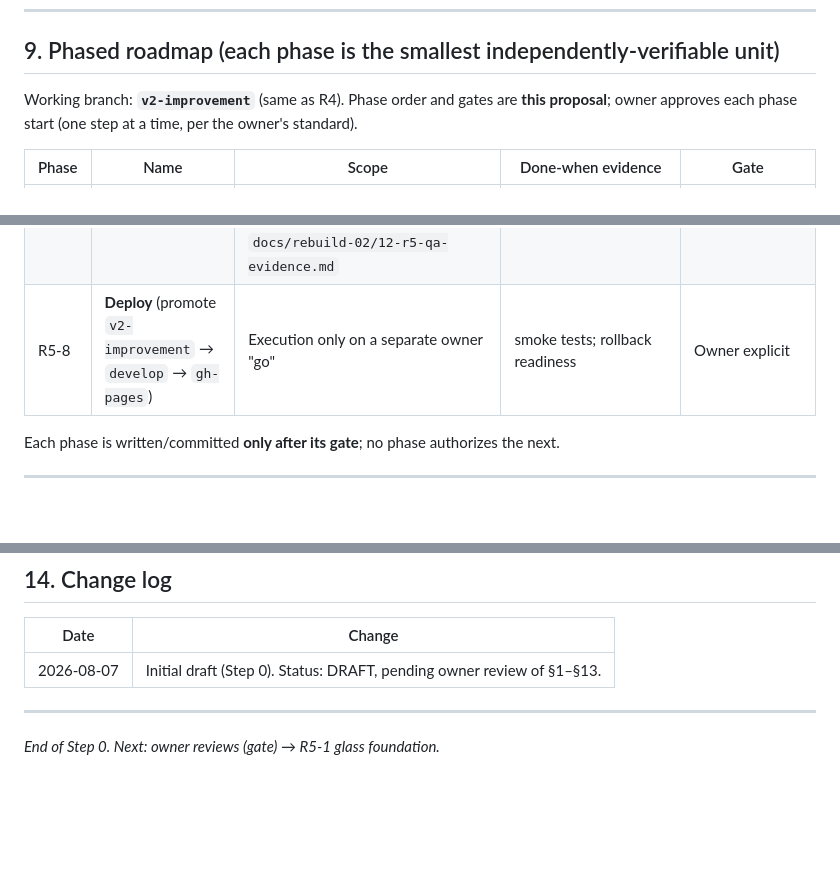
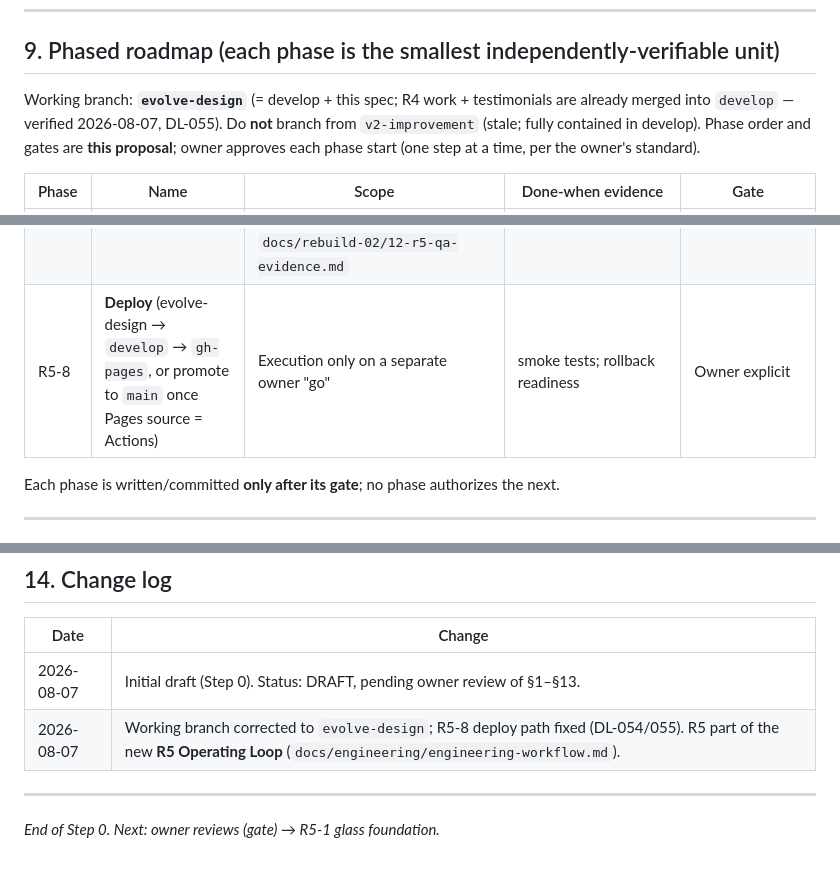
Before and after one commit to Kashif-Rezwi/Kashif-Rezwi.github.io, a Markdown page: docs/rebuild-02/11-r5-glassmorphism-design.md, 3 parts joined by grey strips. Rendered like a GitHub page; blank space fills up the shorter version.

Commit message:
docs(rebuild): update R4 plan status notes and refine R5 glassmorphism design spec

```diff
--- a/docs/rebuild-02/11-r5-glassmorphism-design.md
+++ b/docs/rebuild-02/11-r5-glassmorphism-design.md
@@ -240,7 +240,7 @@ Constraint: **no JS islands added** — everything stays server-rendered + exist
 
 ## 9. Phased roadmap (each phase is the smallest independently-verifiable unit)
 
-Working branch: **`v2-improvement`** (same as R4). Phase order and gates are **this proposal**; owner approves each phase start (one step at a time, per the owner's standard).
+Working branch: **`evolve-design`** (= develop + this spec; R4 work + testimonials are already merged into `develop` — verified 2026-08-07, DL-055). Do **not** branch from `v2-improvement` (stale; fully contained in develop). Phase order and gates are **this proposal**; owner approves each phase start (one step at a time, per the owner's standard).
 
 | Phase | Name | Scope | Done-when evidence | Gate |
 |---|---|---|---|---|
@@ -252,7 +252,7 @@ Working branch: **`v2-improvement`** (same as R4). Phase order and gates are **t
 | R5-5 | **Case-study + inner pages** | Sidebar glass, case-cover frame, page-hero glass band, mobile drawer glass | All 3 studies; both themes | Owner "go" |
 | R5-6 | **Architecture cleanup** | `SectionHeader`, `GlassPanel`, split style blocks, delete dead code, unify durations, extend `check-contrast` for glass tokens | `npm run build` passes; diff is refactor-only (no visual change) | Owner "go" |
 | R5-7 | **Full QA report** | Re-run the R3-F matrix **with** glass: both themes, back-of-glass, reduced motion/transparency, no-JS, Lighthouse, axe, overflow, links, contrast-incl-glass; evidence doc `docs/rebuild-02/12-r5-qa-evidence.md` | All targets green; rollback recorded | Owner "go" → deploy |
-| R5-8 | **Deploy** (promote `v2-improvement` → `develop` → `gh-pages`) | Execution only on a separate owner "go" | smoke tests; rollback readiness | Owner explicit |
+| R5-8 | **Deploy** (evolve-design → `develop` → `gh-pages`, or promote to `main` once Pages source = Actions) | Execution only on a separate owner "go" | smoke tests; rollback readiness | Owner explicit |
 
 Each phase is written/committed **only after its gate**; no phase authorizes the next.
 
@@ -329,6 +329,7 @@ Each pending answer gates exactly one phase — the plan never deadlocks.
 | Date | Change |
 |---|---|
 | 2026-08-07 | Initial draft (Step 0). Status: DRAFT, pending owner review of §1–§13. |
+| 2026-08-07 | Working branch corrected to `evolve-design`; R5-8 deploy path fixed (DL-054/055). R5 part of the new **R5 Operating Loop** (`docs/engineering/engineering-workflow.md`). |
 
 ---
 
```
Also changed, not shown: docs/rebuild-02/09-r4-improvement-plan.md (+4 -4 lines).
